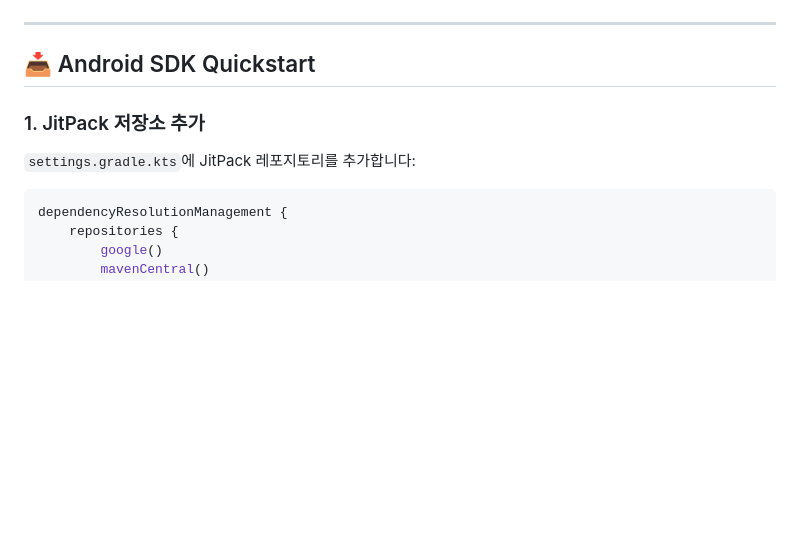
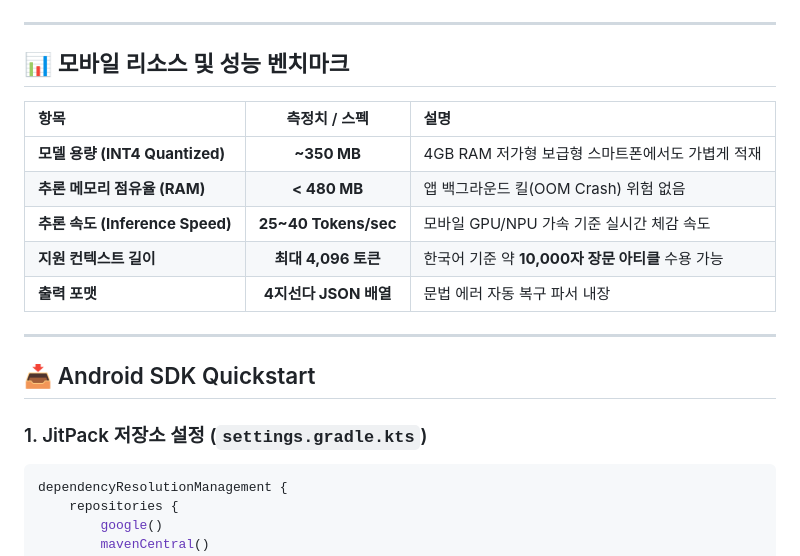
Before and after one commit to kez-lab/ondevice-blog-quiz-generator, a Markdown page: README.md, the part around one of its changes. GitHub-like rendering; blank space fills up the shorter version.

````diff
--- a/README.md
+++ b/README.md
@@ -33,12 +67,22 @@ flowchart LR
 ```
+
+---
+
+## 📊 모바일 리소스 및 성능 벤치마크
+
+| 항목 | 측정치 / 스펙 | 설명 |
+| :--- | :---: | :--- |
+| **모델 용량 (INT4 Quantized)** | **~350 MB** | 4GB RAM 저가형 보급형 스마트폰에서도 가볍게 적재 |
+| **추론 메모리 점유율 (RAM)** | **< 480 MB** | 앱 백그라운드 킬(OOM Crash) 위험 없음 |
+| **추론 속도 (Inference Speed)** | **25~40 Tokens/sec** | 모바일 GPU/NPU 가속 기준 실시간 체감 속도 |
+| **지원 컨텍스트 길이** | **최대 4,096 토큰** | 한국어 기준 약 **10,000자 장문 아티클** 수용 가능 |
+| **출력 포맷** | **4지선다 JSON 배열** | 문법 에러 자동 복구 파서 내장 |
 
 ---
 
 ## 📥 Android SDK Quickstart
 
-### 1. JitPack 저장소 추가
-
-`settings.gradle.kts`에 JitPack 레포지토리를 추가합니다:
+### 1. JitPack 저장소 설정 (`settings.gradle.kts`)
 
 ```kotlin
 dependencyResolutionManagement {
````
Also changed, not shown: other parts of README.md (+131 -96 lines).
